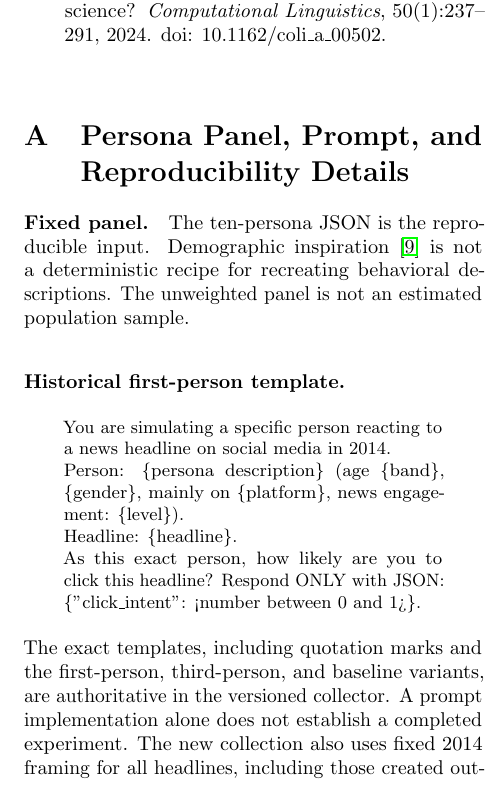
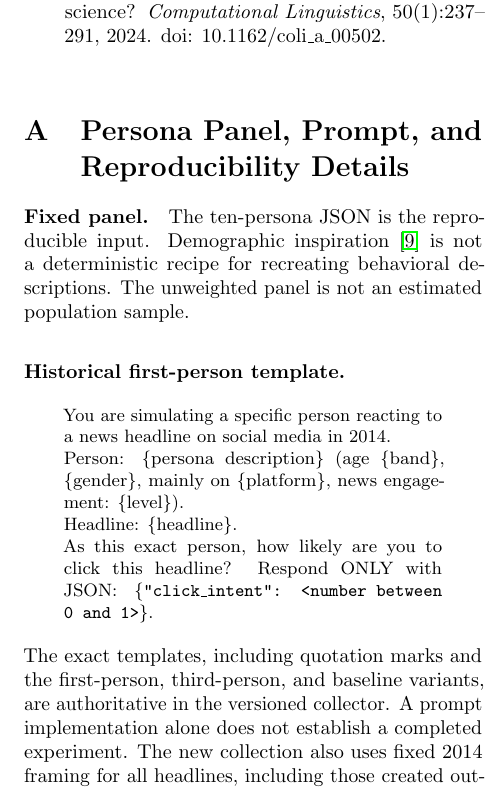
Before and after one commit to alemaiorano/sim-to-real-validity, a LaTeX paper (latex/main.tex, which reads latex/sections/09-appendix.tex): part of one column of page 11 of 13, cut so that both start at the same text. Compiled offline with pdfLaTeX.

Commit message:
Render JSON example with literal placeholder glyphs

```diff
--- a/latex/sections/09-appendix.tex
+++ b/latex/sections/09-appendix.tex
@@ -12,7 +12,7 @@ Person: \{persona description\} (age \{band\}, \{gender\}, mainly on \{platform\
 engagement: \{level\}).\\
 Headline: \{headline\}.\\
 As this exact person, how likely are you to click this headline? Respond ONLY with JSON:
-\{"click\_intent": <number between 0 and 1>\}.
+\texttt{\{"click\_intent": <number between 0 and 1>\}}.
 \end{quote}
 The exact templates, including quotation marks and the first-person, third-person, and baseline
 variants, are authoritative in the versioned collector. A prompt implementation alone does not
```
Also changed, not shown: latex/main.pdf.
